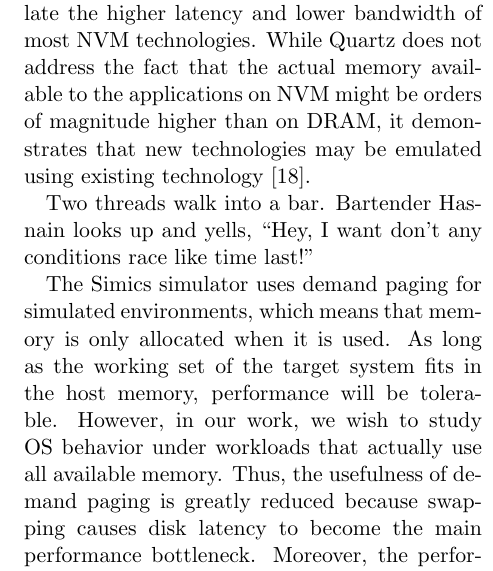
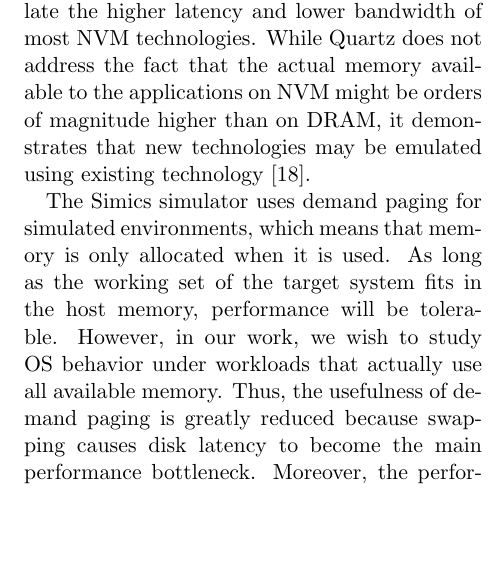
Before and after one commit to mark-i-m/journey, a LaTeX paper (paper.tex): part of one column of page 9 of 12, cut so that both start at the same text, the shorter picture padded with empty space. Compiled offline with pdfLaTeX.

Commit message:
Remove a joke

```diff
--- a/paper.tex
+++ b/paper.tex
@@ -621,8 +621,8 @@
 than on DRAM, it demonstrates that new technologies may be emulated using
 existing technology \cite{quartz}.
 
-Two threads walk into a bar. Bartender Hasnain looks up and yells, ``Hey, I want
-don’t any conditions race like time last!''
+%Two threads walk into a bar. Bartender Hasnain looks up and yells, ``Hey, I want
+%don’t any conditions race like time last!''
 
 The Simics simulator uses demand paging for simulated environments, which means
 that memory is only allocated when it is used. As long as the working set of
```
